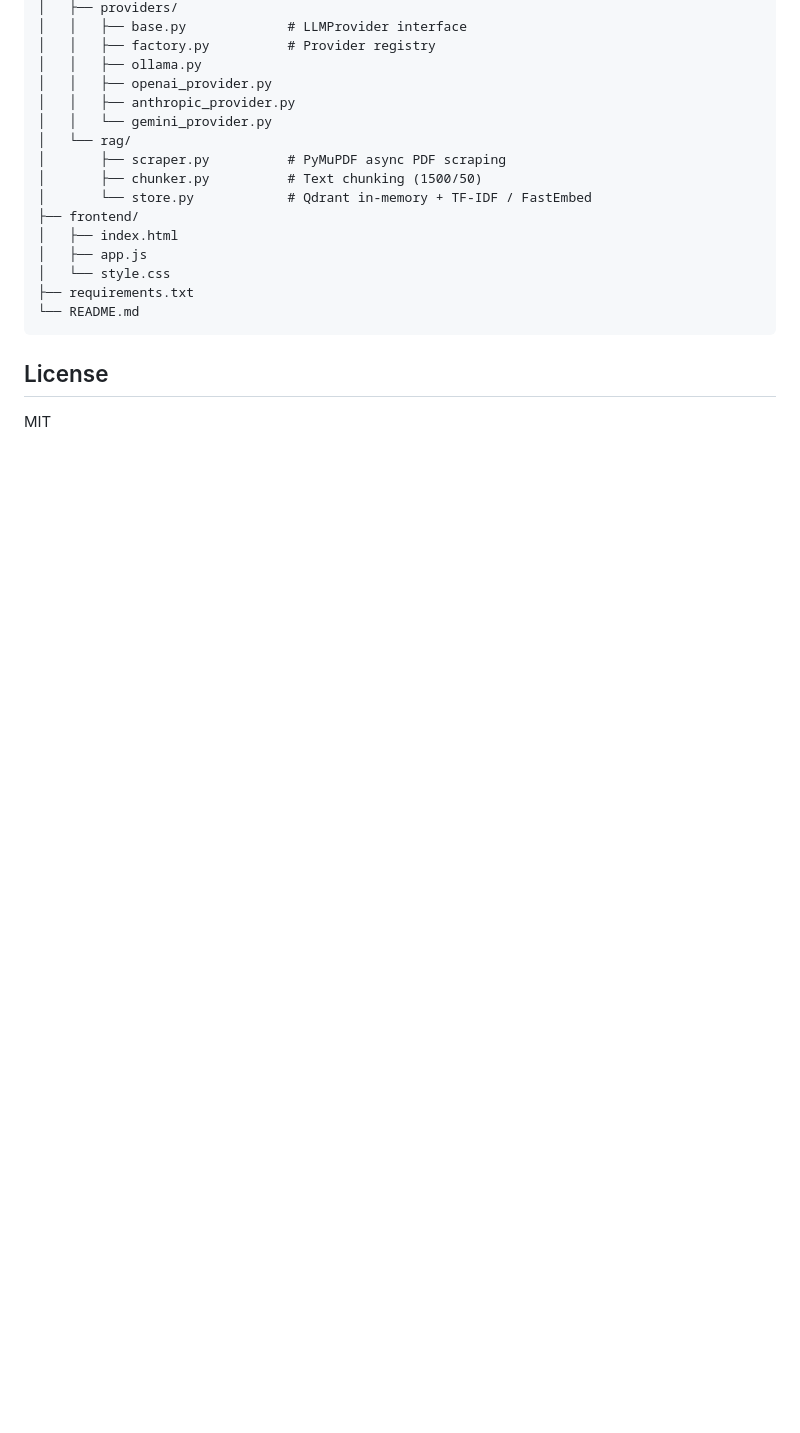
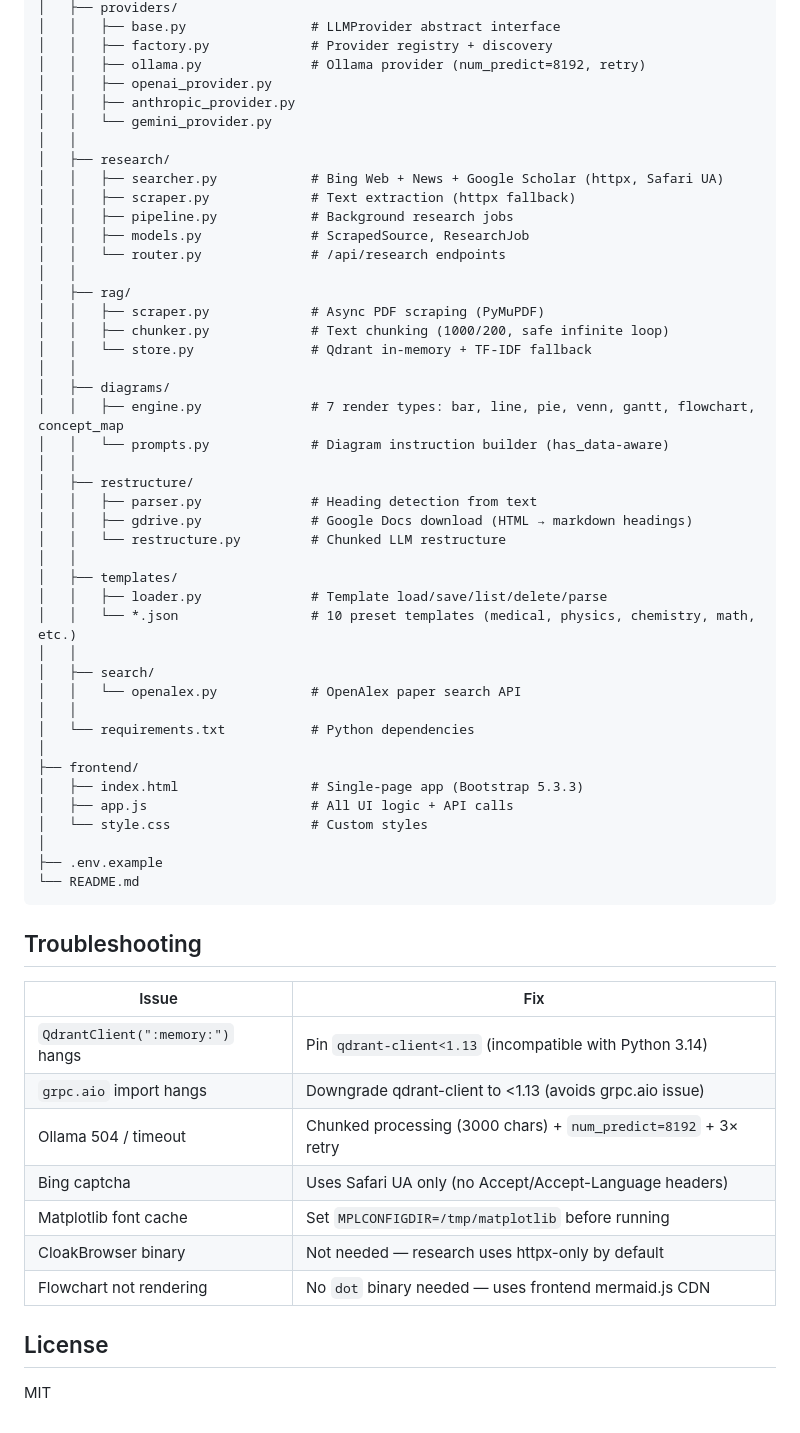
Before and after one commit to imamimam13/autojurnal, a Markdown page: README.md, the part around one of its changes. Rendered like a GitHub page; blank space fills up the shorter version.

````diff
--- a/README.md
+++ b/README.md
@@ -136,21 +170,61 @@ autojurnal/
 │   ├── providers/
-│   │   ├── base.py             # LLMProvider interface
-│   │   ├── factory.py          # Provider registry
-│   │   ├── ollama.py
+│   │   ├── base.py                # LLMProvider abstract interface
+│   │   ├── factory.py             # Provider registry + discovery
+│   │   ├── ollama.py              # Ollama provider (num_predict=8192, retry)
 │   │   ├── openai_provider.py
 │   │   ├── anthropic_provider.py
 │   │   └── gemini_provider.py
-│   └── rag/
-│       ├── scraper.py          # PyMuPDF async PDF scraping
-│       ├── chunker.py          # Text chunking (1500/50)
-│       └── store.py            # Qdrant in-memory + TF-IDF / FastEmbed
+│   │
+│   ├── research/
+│   │   ├── searcher.py            # Bing Web + News + Google Scholar (httpx, Safari UA)
+│   │   ├── scraper.py             # Text extraction (httpx fallback)
+│   │   ├── pipeline.py            # Background research jobs
+│   │   ├── models.py              # ScrapedSource, ResearchJob
+│   │   └── router.py              # /api/research endpoints
+│   │
+│   ├── rag/
+│   │   ├── scraper.py             # Async PDF scraping (PyMuPDF)
+│   │   ├── chunker.py             # Text chunking (1000/200, safe infinite loop)
+│   │   └── store.py               # Qdrant in-memory + TF-IDF fallback
+│   │
+│   ├── diagrams/
+│   │   ├── engine.py              # 7 render types: bar, line, pie, venn, gantt, flowchart, concept_map
+│   │   └── prompts.py             # Diagram instruction builder (has_data-aware)
+│   │
+│   ├── restructure/
+│   │   ├── parser.py              # Heading detection from text
+│   │   ├── gdrive.py              # Google Docs download (HTML → markdown headings)
+│   │   └── restructure.py         # Chunked LLM restructure
+│   │
+│   ├── templates/
+│   │   ├── loader.py              # Template load/save/list/delete/parse
+│   │   └── *.json                 # 10 preset templates (medical, physics, chemistry, math, etc.)
+│   │
+│   ├── search/
+│   │   └── openalex.py            # OpenAlex paper search API
+│   │
+│   └── requirements.txt           # Python dependencies
+│
 ├── frontend/
-│   ├── index.html
-│   ├── app.js
-│   └── style.css
-├── requirements.txt
+│   ├── index.html                 # Single-page app (Bootstrap 5.3.3)
+│   ├── app.js                     # All UI logic + API calls
+│   └── style.css                  # Custom styles
+│
+├── .env.example
 └── README.md
 ```
+
+## Troubleshooting
+
+| Issue | Fix |
+|-------|-----|
+| `QdrantClient(":memory:")` hangs | Pin `qdrant-client<1.13` (incompatible with Python 3.14) |
+| `grpc.aio` import hangs | Downgrade qdrant-client to <1.13 (avoids grpc.aio issue) |
+| Ollama 504 / timeout | Chunked processing (3000 chars) + `num_predict=8192` + 3× retry |
+| Bing captcha | Uses Safari UA only (no Accept/Accept-Language headers) |
+| Matplotlib font cache | Set `MPLCONFIGDIR=/tmp/matplotlib` before running |
+| CloakBrowser binary | Not needed — research uses httpx-only by default |
+| Flowchart not rendering | No `dot` binary needed — uses frontend mermaid.js CDN |
 
 ## License
 
````
Also changed, not shown: other parts of README.md (+94 -60 lines).
